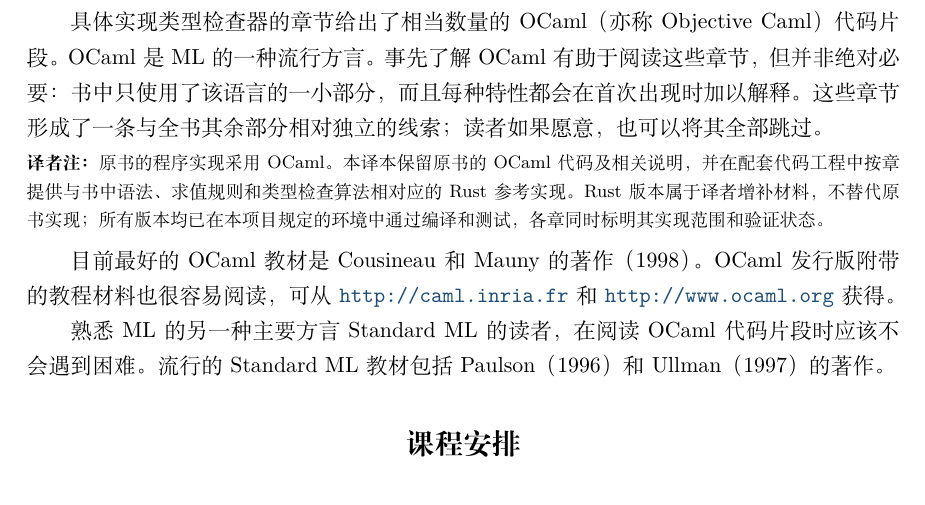
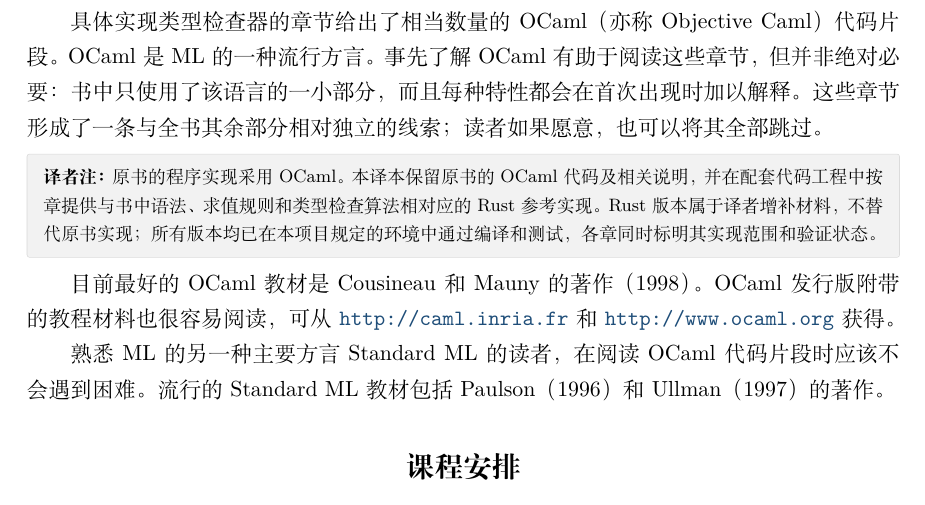
Before and after one commit to lichenxicatapple-blip/TAPL_zh_CN, a LaTeX book (tex/main.tex, which reads tex/config/commands.tex, tex/config/packages.tex): part of page 6 of 16, cut so that both start at the same text. Compiled offline with XeLaTeX.

Commit message:
style: distinguish translator notes

```diff
--- a/tex/config/commands.tex
+++ b/tex/config/commands.tex
@@ -16,10 +16,25 @@
 \newcommand{\SystemF}{\ensuremath{\mathrm{F}}}
 \newcommand{\SystemFomega}{\ensuremath{\mathrm{F}_{\omega}}}
 \newcommand{\SystemFomegasub}{\ensuremath{\mathrm{F}_{\omega<:}}}
+\newtcolorbox{tapltranslatornotebox}{
+  breakable,
+  colback=TAPLTranslatorNoteBackground,
+  colframe=TAPLTranslatorNoteBorder,
+  boxrule=0.35pt,
+  arc=1pt,
+  boxsep=0pt,
+  left=8pt,
+  right=8pt,
+  top=7pt,
+  bottom=7pt,
+  before skip=8pt plus 2pt minus 2pt,
+  after skip=8pt plus 2pt minus 2pt,
+  fontupper=\footnotesize
+}
 \newcommand{\translatornote}[1]{%
-  \par\smallskip
-  \noindent{\footnotesize\textbf{译者注：}#1\par}
-  \smallskip
+  \begin{tapltranslatornotebox}
+    \textbf{译者注：}#1
+  \end{tapltranslatornotebox}
 }
 \newcommand{\bilingualepigraph}[3]{%
   \begin{flushright}
--- a/tex/config/packages.tex
+++ b/tex/config/packages.tex
@@ -1,6 +1,8 @@
 \usepackage[a4paper,margin=28mm,headheight=15pt]{geometry}
 \usepackage{microtype}
 \usepackage{xcolor}
+\usepackage{tcolorbox}
+\tcbuselibrary{breakable}
 \usepackage{graphicx}
 \usepackage{caption}
 \captionsetup{labelfont=bf}
@@ -33,6 +35,8 @@
 
 \definecolor{TAPLLink}{HTML}{1F4E79}
 \definecolor{TAPLCodeBackground}{HTML}{F5F5F5}
+\definecolor{TAPLTranslatorNoteBackground}{HTML}{F2F2F2}
+\definecolor{TAPLTranslatorNoteBorder}{HTML}{D8D8D8}
 \definecolor{TAPLTodo}{HTML}{A61B1B}
 
 \hypersetup{
```
